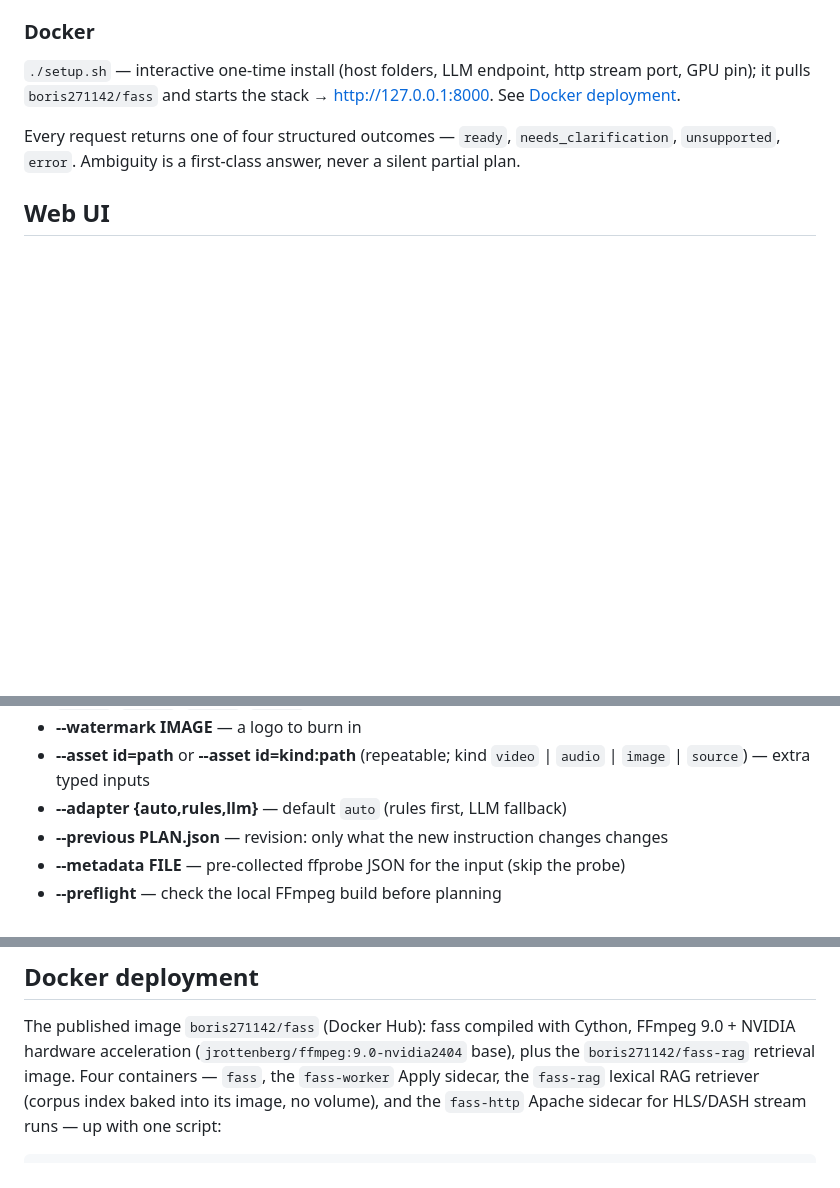
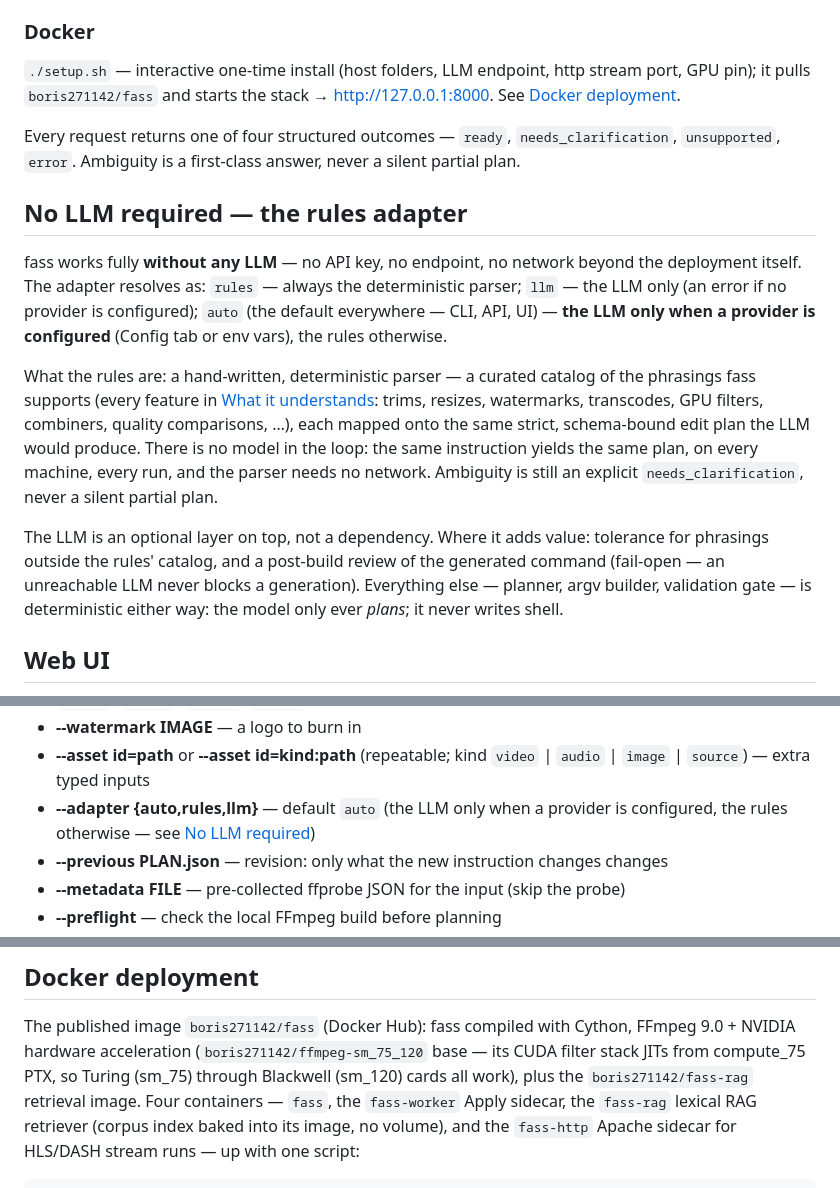
Before and after one commit to suedenglehem/fass-cython, a Markdown page: README.md, 3 parts joined by grey strips. Rendered like a GitHub page; blank space fills up the shorter version.

```diff
--- a/README.md
+++ b/README.md
@@ -57,6 +57,32 @@ Every request returns one of four structured outcomes — `ready`,
 `needs_clarification`, `unsupported`, `error`. Ambiguity is a first-class
 answer, never a silent partial plan.
 
+## No LLM required — the rules adapter
+
+fass works fully **without any LLM** — no API key, no endpoint, no
+network beyond the deployment itself. The adapter resolves as:
+`rules` — always the deterministic parser; `llm` — the LLM only (an
+error if no provider is configured); `auto` (the default everywhere —
+CLI, API, UI) — **the LLM only when a provider is configured**
+(Config tab or env vars), the rules otherwise.
+
+What the rules are: a hand-written, deterministic parser — a curated
+catalog of the phrasings fass supports (every feature in
+[What it understands](#what-it-understands): trims, resizes, watermarks,
+transcodes, GPU filters, combiners, quality comparisons, …), each
+mapped onto the same strict, schema-bound edit plan the LLM would
+produce. There is no model in the loop: the same instruction yields the
+same plan, on every machine, every run, and the parser needs no
+network. Ambiguity is still an explicit `needs_clarification`, never a
+silent partial plan.
+
+The LLM is an optional layer on top, not a dependency. Where it adds
+value: tolerance for phrasings outside the rules' catalog, and a
+post-build review of the generated command (fail-open — an unreachable
+LLM never blocks a generation). Everything else — planner, argv
+builder, validation gate — is deterministic either way: the model only
+ever *plans*; it never writes shell.
+
 ## Web UI
 
 `fass serve` (or the docker image) puts a single-page web UI at the
@@ -338,8 +365,9 @@ fass examples                               # supported-feature summary + exampl
 - **--watermark IMAGE** — a logo to burn in
 - **--asset id=path** or **--asset id=kind:path** (repeatable; kind
   `video` | `audio` | `image` | `source`) — extra typed inputs
-- **--adapter {auto,rules,llm}** — default `auto` (rules first, LLM
-  fallback)
+- **--adapter {auto,rules,llm}** — default `auto` (the LLM only when a
+  provider is configured, the rules otherwise — see [No LLM
+  required](#no-llm-required--the-rules-adapter))
 - **--previous PLAN.json** — revision: only what the new instruction
   changes changes
 - **--metadata FILE** — pre-collected ffprobe JSON for the input (skip
@@ -568,8 +686,9 @@ command order, as a standalone analysis:
 
 The published image `boris271142/fass` (Docker Hub): fass compiled with
 Cython, FFmpeg 9.0 + NVIDIA hardware acceleration
-(`jrottenberg/ffmpeg:9.0-nvidia2404` base), plus the
-`boris271142/fass-rag` retrieval image. Four containers — `fass`, the
+(`boris271142/ffmpeg-sm_75_120` base — its CUDA filter stack JITs from
+compute_75 PTX, so Turing (sm_75) through Blackwell (sm_120) cards all
+work), plus the `boris271142/fass-rag` retrieval image. Four containers — `fass`, the
 `fass-worker` Apply sidecar, the `fass-rag` lexical RAG retriever
 (corpus index baked into its image, no volume), and the `fass-http`
 Apache sidecar for HLS/DASH stream runs — up with one script:
```
Also changed, not shown: other parts of README.md (+92 -1 lines), screenshots/FFmpeg.png, screenshots/Player.png, 1 other file.
